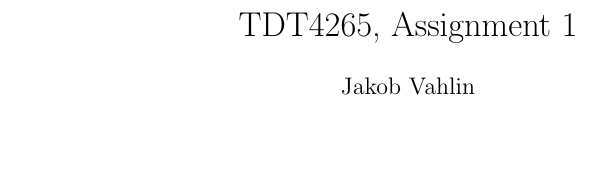
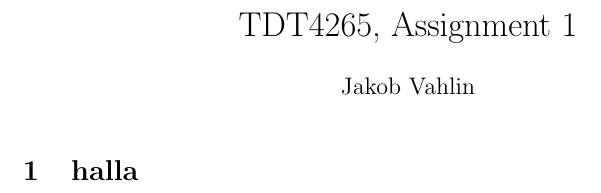
Before and after one commit to Stens/TDT4265-Computer-Vision-and-Deep-Learning, a LaTeX problem sheet (Assignment_1/Assignments/assignment_1.tex): part of the page, cut so that both start at the same text. Compiled offline with pdfLaTeX.

Commit message:
Add halla

```diff
--- a/Assignment_1/Assignments/assignment_1.tex
+++ b/Assignment_1/Assignments/assignment_1.tex
@@ -39,5 +39,9 @@
 
 \begin{document}
 
+
+
 \maketitle
+
+\section{halla}
 \end{document}
```
